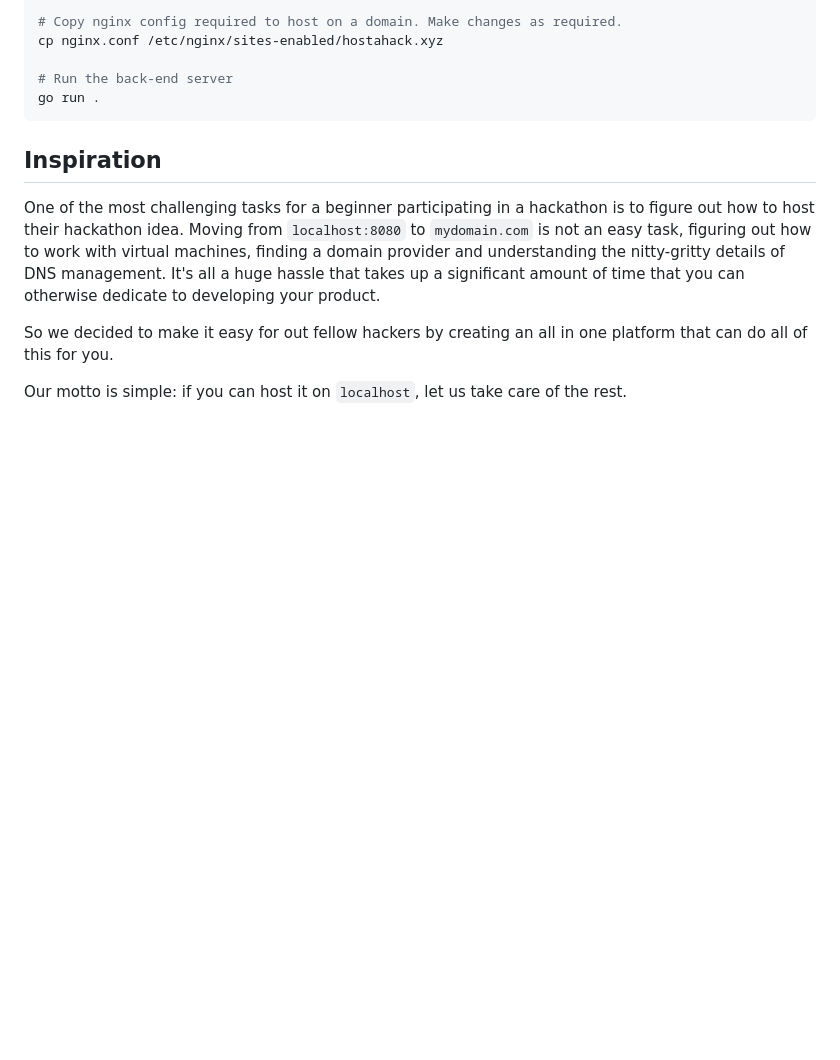
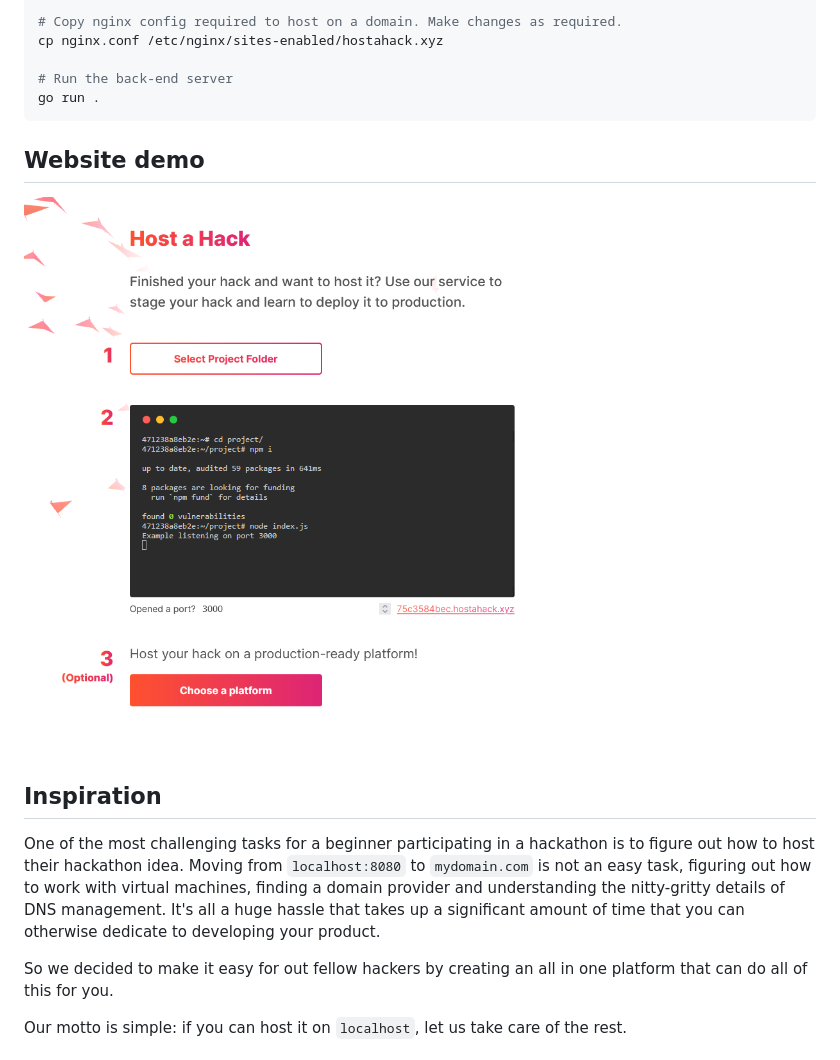
Before and after one commit to chebro/host-a-hack, a Markdown page: README.md, the part around the change. Drawn GitHub-style; pictures changed too: .github/website-demo.png (added); blank space fills up the shorter version.

Commit message:
Add a picture of the website to the readme

````diff
--- a/README.md
+++ b/README.md
@@ -20,6 +20,10 @@ cp nginx.conf /etc/nginx/sites-enabled/hostahack.xyz
 # Run the back-end server
 go run .
 ```
+
+## Website demo
+
+![Website demo](.github/website-demo.png)
 
 ## Inspiration
 
````
